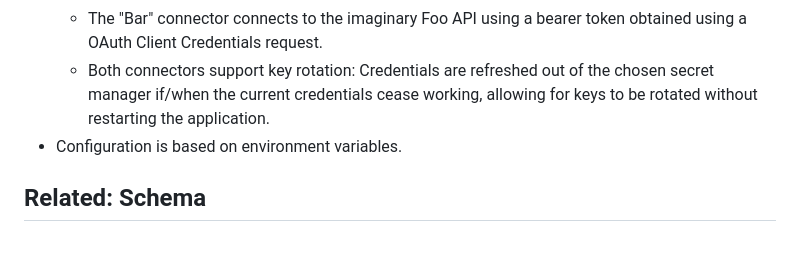
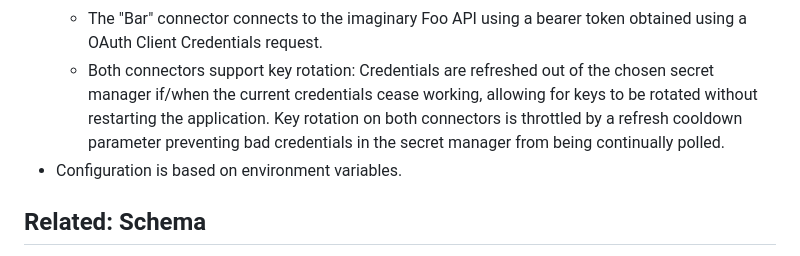
Before and after one commit to adeutscher/RedShirt.Example.Api, a Markdown page: README.md, the part around the change. GitHub-like rendering.

Commit message:
A bit more detail on key rotation

```diff
--- a/README.md
+++ b/README.md
@@ -23,7 +23,9 @@ Repo features:
     * The "Bar" connector connects to the imaginary Foo API using a bearer token obtained using a OAuth Client
       Credentials request.
     * Both connectors support key rotation: Credentials are refreshed out of the chosen secret manager if/when the
-      current credentials cease working, allowing for keys to be rotated without restarting the application.
+      current credentials cease working, allowing for keys to be rotated without restarting the application. Key
+      rotation on both connectors is throttled by a refresh cooldown parameter preventing bad credentials in the secret
+      manager from being continually polled.
 * Configuration is based on environment variables.
 
 ## Related: Schema
```
